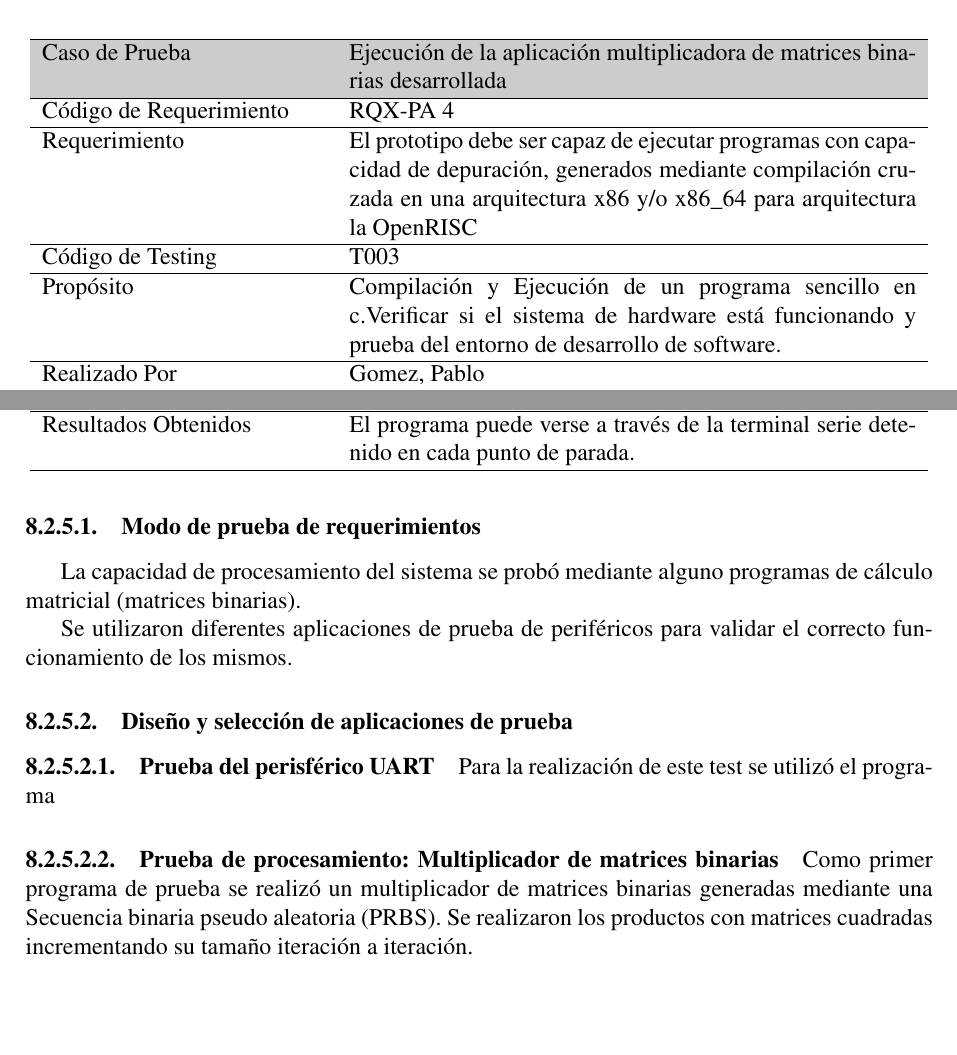
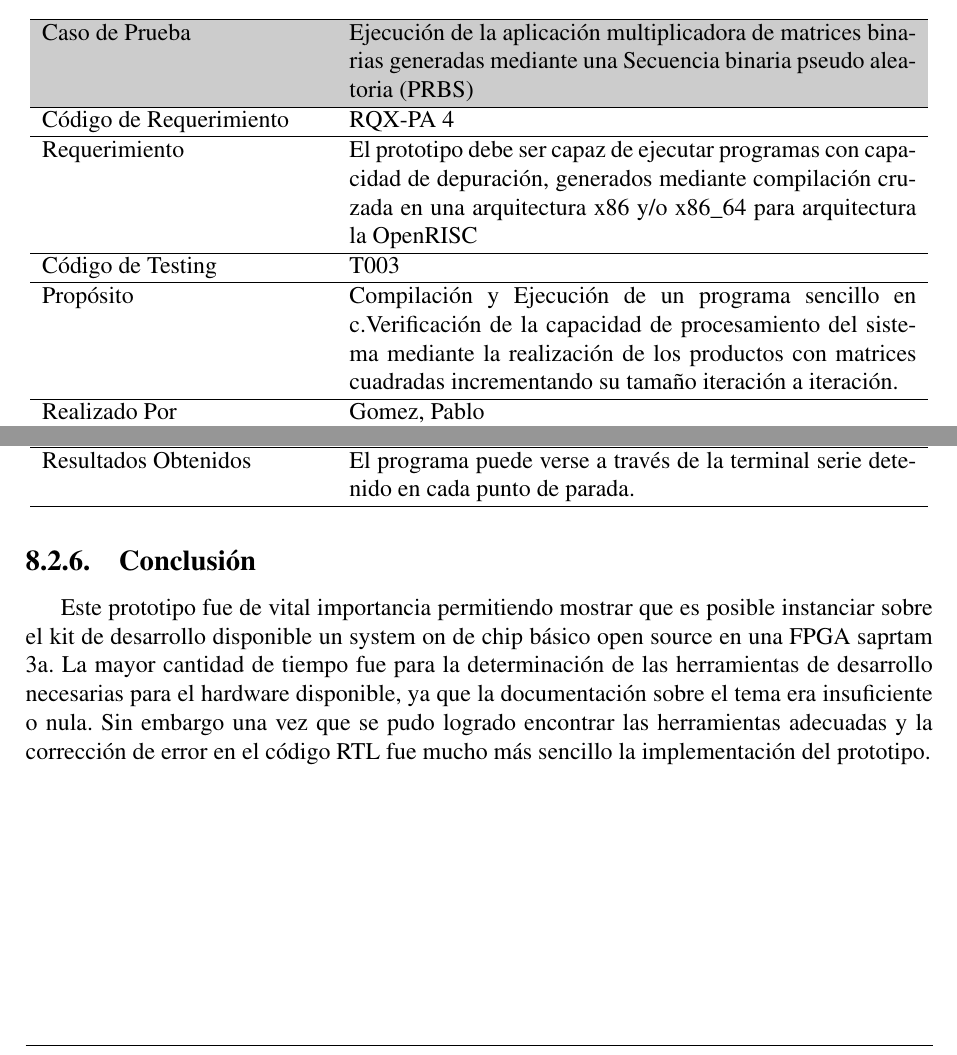
Before and after one commit to valerialovaisa/tesis_latex, a LaTeX thesis (final_tesis.tex, which reads capitulo_9.tex): two parts of pages 75 and 77 of 85 before the commit and two parts of pages 75 and 77 of 84 after it, joined at a grey line, cut so that both start at the same text. Compiled offline with pdfLaTeX.

Commit message:
prototipouno_terminado

```diff
--- a/capitulo_9.tex
+++ b/capitulo_9.tex
@@ -180,7 +180,7 @@ La implementación se realiza normalmente en cinco pasos básicos:
 		\centering
 		\begin{tabular}{ p{5cm} p{10cm}  }
 		\hline
-		\rowcolor[gray]{0.8}  Caso de Prueba& Ejecución de la aplicación multiplicadora de matrices binarias  desarrollada \\
+		\rowcolor[gray]{0.8}  Caso de Prueba& Ejecución de la aplicación multiplicadora de matrices binarias generadas mediante una Secuencia binaria pseudo aleatoria (PRBS) \\
 		\hline
 		Código de Requerimiento & RQX-PA 4\\
 		\hline
@@ -188,7 +188,8 @@ La implementación se realiza normalmente en cinco pasos básicos:
 		\hline
 		Código de Testing & T003\\
 		\hline
-		Propósito &  Compilación y Ejecución de un  programa sencillo en c.Verificar si el sistema de hardware está funcionando y  prueba del entorno de desarrollo de software. \\
+		Propósito &  Compilación y Ejecución de un  programa sencillo en c.Verificación de la capacidad de procesamiento del sistema mediante la realización de los productos con matrices cuadradas incrementando su tamaño iteración a iteración.
+\\
 		\hline
 		Realizado Por & Gomez, Pablo \\
 		\hline
@@ -313,17 +314,10 @@ Fin del programa
 \newpage
 
 
-		\subsubsection{Modo de prueba de requerimientos}
-		La capacidad de procesamiento del sistema se probó mediante alguno programas de cálculo matricial (matrices binarias).
+		\subsection{Conclusión}
+Este prototipo fue de vital importancia permitiendo mostrar que es posible instanciar sobre el kit de desarrollo disponible un system on de chip básico open source en una FPGA saprtam 3a.
+La mayor cantidad de tiempo fue para la  determinación de las herramientas de desarrollo necesarias para el hardware disponible, ya que la documentación sobre el tema era insuficiente o nula. Sin embargo una vez que se pudo logrado encontrar las herramientas adecuadas y  la corrección de error en el código RTL fue mucho más sencillo la implementación del prototipo.
 
-		Se utilizaron diferentes aplicaciones de prueba de periféricos para validar el correcto funcionamiento de los mismos.
-
-		\subsubsection{Diseño y selección de aplicaciones de prueba}
-		\paragraph{Prueba del perisférico UART}
-		Para la realización de este test se utilizó el programa
-
-		\paragraph{Prueba de procesamiento: Multiplicador de matrices binarias}
-		Como primer programa de prueba se realizó un multiplicador de matrices binarias generadas mediante una Secuencia binaria pseudo aleatoria (PRBS). Se
-		realizaron los productos con matrices cuadradas incrementando su tamaño iteración a iteración.
+\newpage
 
 
@@ -336,4 +324,3 @@ Fin del programa
-\newpage
 
 	\section{PROTOTIPO DOS: Implementación del SoC ORPSoc en FPGA}
 		\subsection{Introducción}
```
Also changed, not shown: capitulo_9.tex (6 more changed lines).
